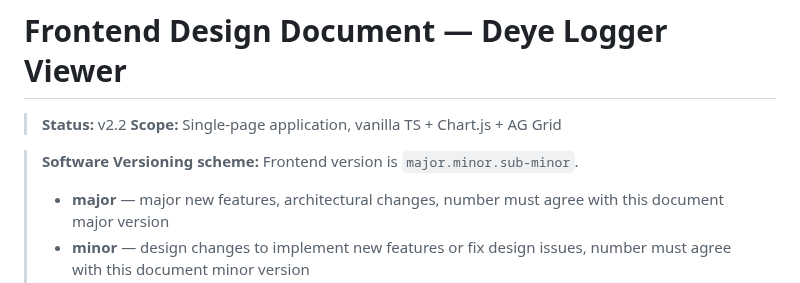
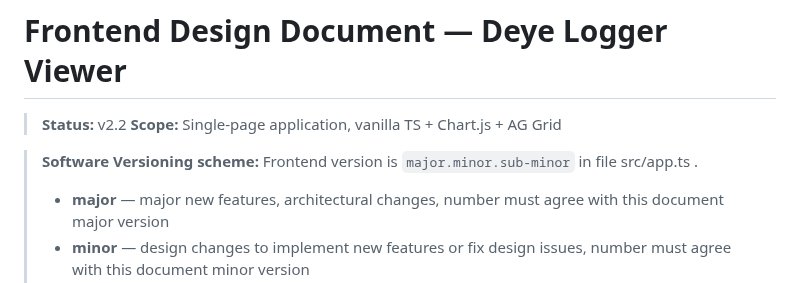
Before and after one commit to stoflom/deye-logger, a Markdown page: frontend/frontend-design.md, the part around the change. GitHub-like rendering.

Commit message:
Minor clarification

```diff
--- a/frontend/frontend-design.md
+++ b/frontend/frontend-design.md
@@ -3,7 +3,7 @@
 > **Status:** v2.2
 > **Scope:** Single-page application, vanilla TS + Chart.js + AG Grid
 
-> **Software Versioning scheme:** Frontend version is `major.minor.sub-minor`.
+> **Software Versioning scheme:** Frontend version is `major.minor.sub-minor` in file src/app.ts .
 >
 > - **major** — major new features, architectural changes, number must agree with this document major version
 > - **minor** — design changes to implement new features or fix design issues, number must agree with this document minor version
```
